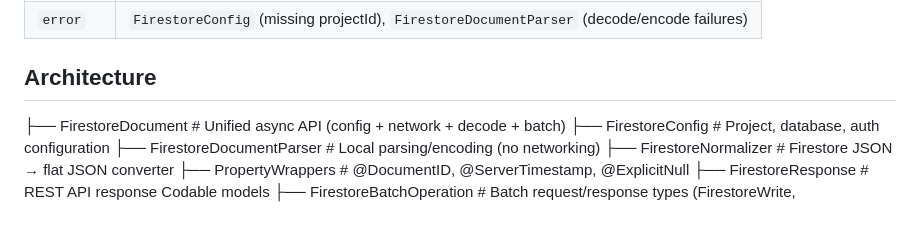
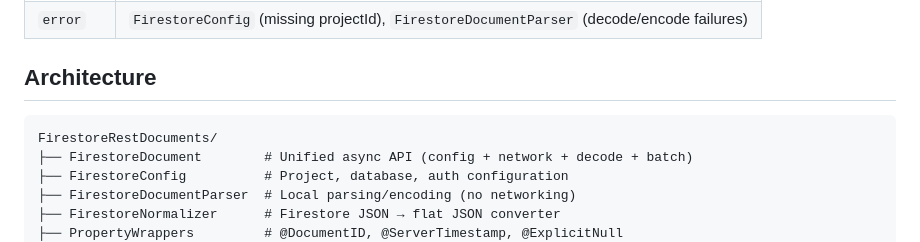
Before and after one commit to ratnesh-jain/FirestoreRestDocuments, a Markdown page: README.md, the part around the change. Drawn GitHub-style; blank space fills up the shorter version.

Commit message:
Fix architecture tree formatting in README

````diff
--- a/README.md
+++ b/README.md
@@ -612,6 +612,9 @@ Once bootstrapped, logs from the package will appear at the following levels:
 | `error` | `FirestoreConfig` (missing projectId), `FirestoreDocumentParser` (decode/encode failures) |
 
 ## Architecture
+
+```
+FirestoreRestDocuments/
 ├── FirestoreDocument        # Unified async API (config + network + decode + batch)
 ├── FirestoreConfig          # Project, database, auth configuration
 ├── FirestoreDocumentParser  # Local parsing/encoding (no networking)
````
